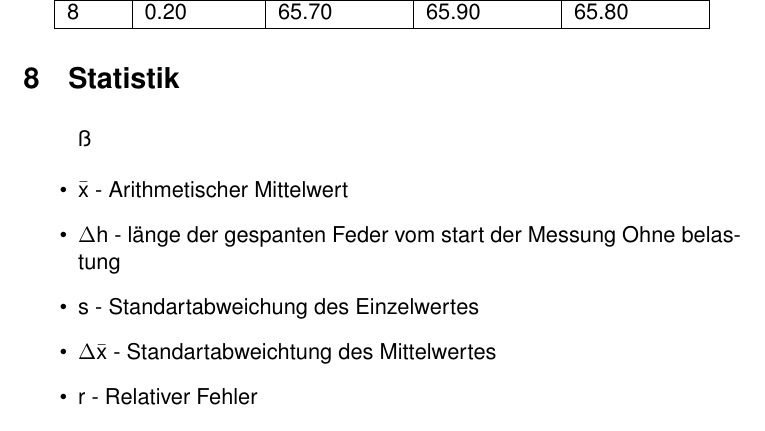
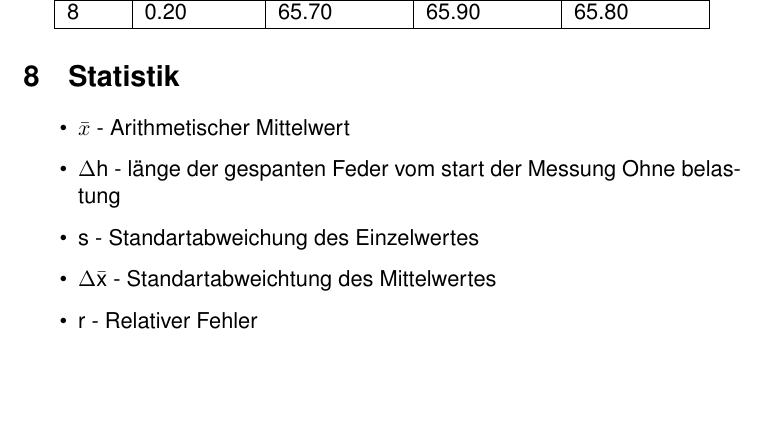
Before and after one commit to Timofey-Makhankov/IDAF-Tech, a LaTeX document (main.tex, which reads chapters/Statistik.tex): part of page 10 of 21, cut so that both start at the same text, the shorter picture padded with empty space. Compiled offline with pdfLaTeX.

Commit message:
ich liebe macos

```diff
--- a/chapters/Statistik.tex
+++ b/chapters/Statistik.tex
@@ -4,8 +4,8 @@
 
 \section{Statistik}\label{sec:statistik}
 
-\begin{itemize}ß
-    \item \textmathbar{x} - Arithmetischer Mittelwert
+\begin{itemize}
+    \item $\bar{x}$ - Arithmetischer Mittelwert
     \item $\Delta$h - länge der gespanten Feder vom start der Messung Ohne belastung
     \item s - Standartabweichung des Einzelwertes
     \item $\Delta$\textmathbar{x} - Standartabweichtung des Mittelwertes
```
Also changed, not shown: chapters/Einleitung.tex (+1 -1 lines), chapters/Experimenteller Teil.tex (+1 -1 lines).
